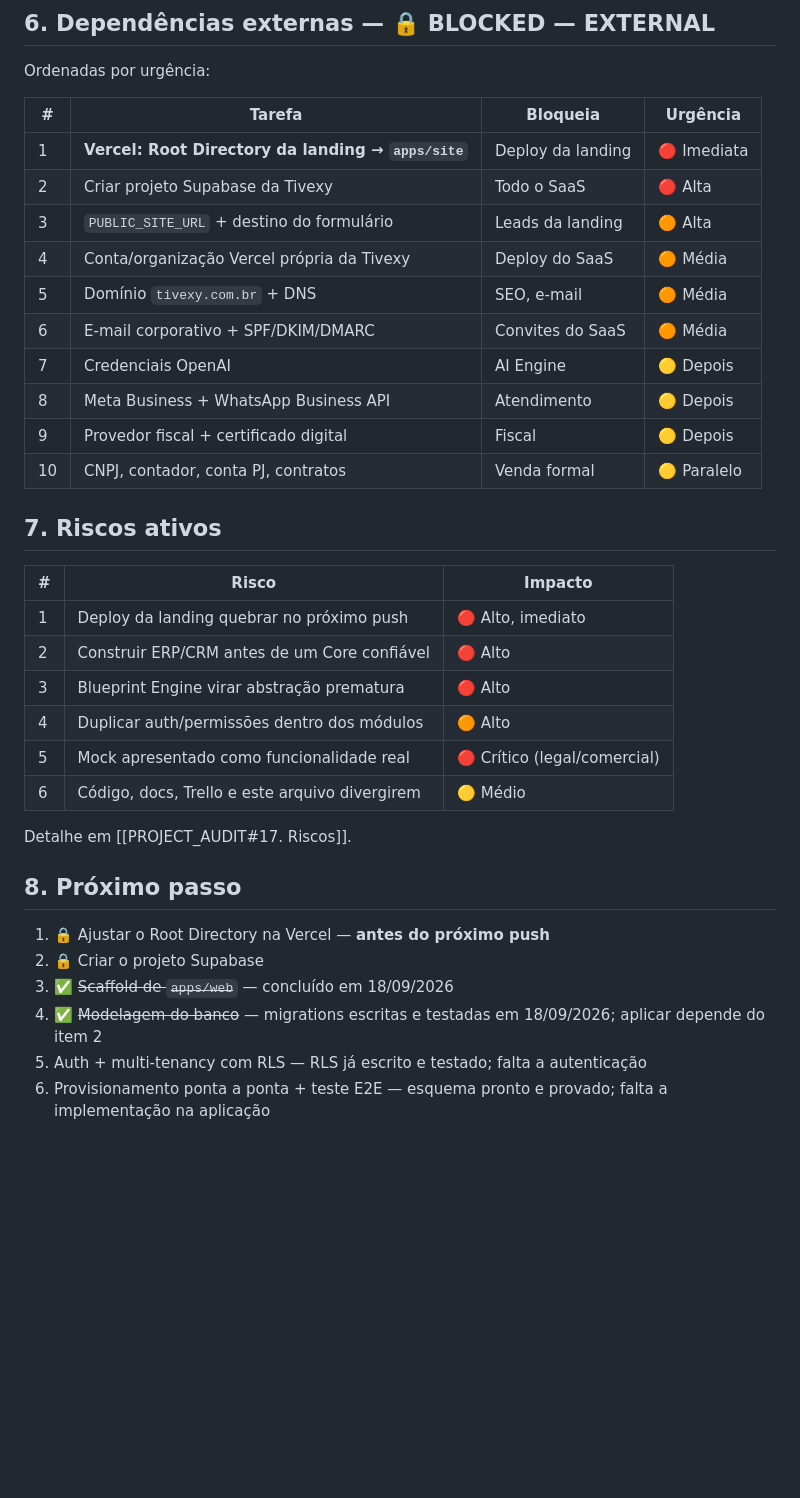
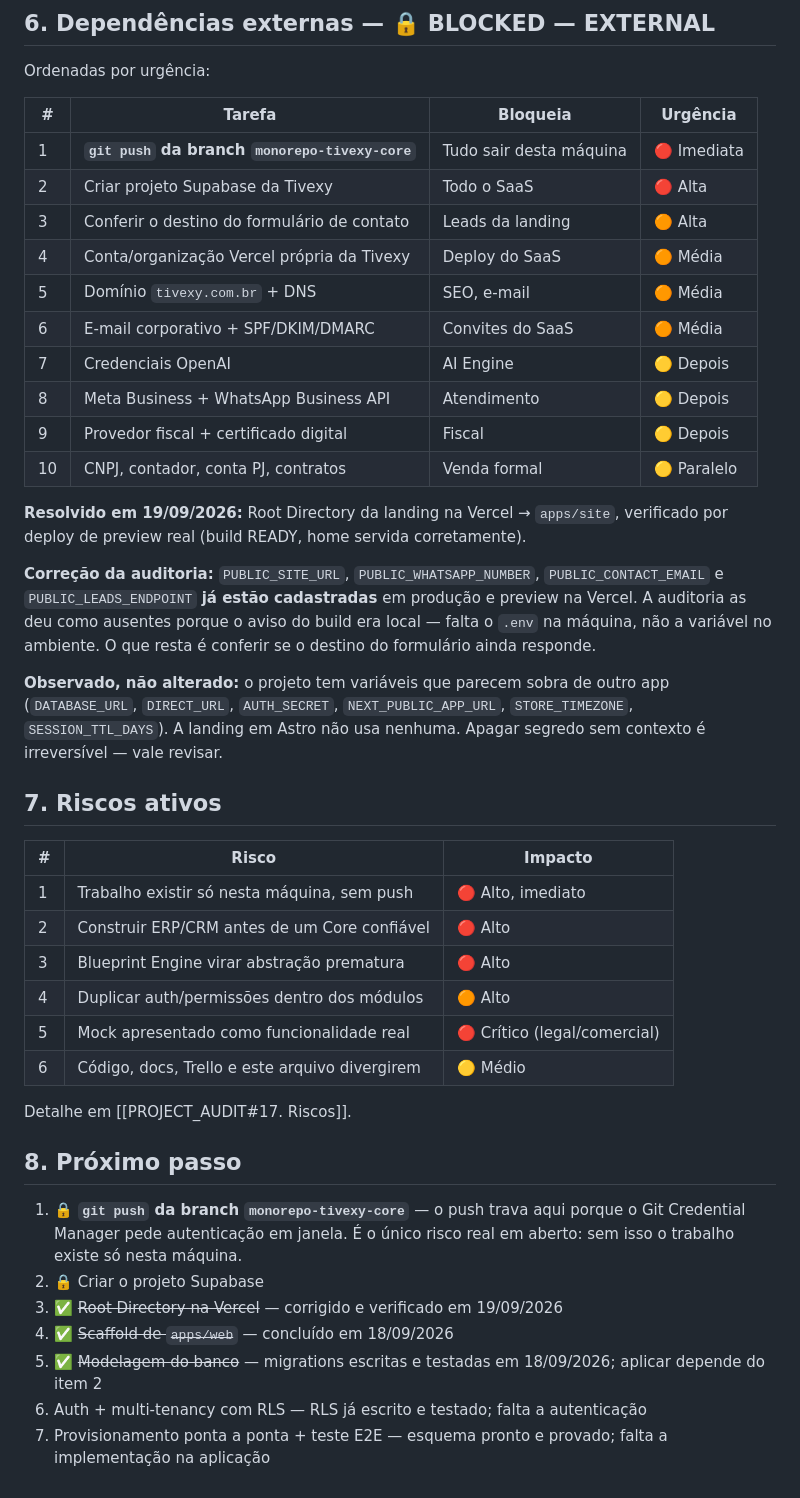
Before and after one commit to RurikDangelo/TivexyWebSite, a Markdown page: docs/PROJECT_STATE.md, the part around the change. Rendered like a GitHub page; blank space fills up the shorter version.

Commit message:
chore: corrige o Root Directory na Vercel e atualiza o estado
O Root Directory do projeto da landing estava em null — apontando para a raiz,
onde a landing não está mais depois da migração. Passou para apps/site.

Verificado em deploy real, não por suposição: como o push não sai daqui (o Git
Credential Manager pede autenticação em janela e trava), publiquei um preview
direto dos arquivos locais pela CLI. Build READY e a home servida com o título
e o hero corretos. O ponto de risco era Root Directory + npm workspaces, onde o
install roda na raiz e o build na subpasta — funcionou.

Produção não foi tocada: o preview tem target null, e mudar o Root Directory
não dispara redeploy.

Duas correções na documentação, a partir do que a inspeção mostrou:

- PUBLIC_SITE_URL, PUBLIC_WHATSAPP_NUMBER, PUBLIC_CONTACT_EMAIL e
  PUBLIC_LEADS_ENDPOINT já estão cadastradas em produção e preview. A auditoria
  as deu como ausentes porque o aviso do build era local: falta o .env na
  máquina, não a variável no ambiente. O que resta é conferir se o destino do
  formulário ainda responde.
- O risco número 1 deixa de ser "o deploy quebrar no próximo push" e passa a ser
  "o trabalho existir só nesta máquina".

Observado e não alterado: o projeto tem variáveis que parecem sobra de outro app
(DATABASE_URL, AUTH_SECRET, STORE_TIMEZONE e outras). A landing em Astro não usa
nenhuma. Apagar segredo sem contexto é irreversível.

Co-Authored-By: Claude Opus 5 <noreply@anthropic.com>

```diff
--- a/docs/PROJECT_STATE.md
+++ b/docs/PROJECT_STATE.md
@@ -174,24 +174,38 @@ em `docs/06-ADMIN/PROVISIONING.md`.
 
 Ordenadas por urgência:
 
-| #   | Tarefa                                              | Bloqueia          | Urgência    |
-| --- | --------------------------------------------------- | ----------------- | ----------- |
-| 1   | **Vercel: Root Directory da landing → `apps/site`** | Deploy da landing | 🔴 Imediata |
-| 2   | Criar projeto Supabase da Tivexy                    | Todo o SaaS       | 🔴 Alta     |
-| 3   | `PUBLIC_SITE_URL` + destino do formulário           | Leads da landing  | 🟠 Alta     |
-| 4   | Conta/organização Vercel própria da Tivexy          | Deploy do SaaS    | 🟠 Média    |
-| 5   | Domínio `tivexy.com.br` + DNS                       | SEO, e-mail       | 🟠 Média    |
-| 6   | E-mail corporativo + SPF/DKIM/DMARC                 | Convites do SaaS  | 🟠 Média    |
-| 7   | Credenciais OpenAI                                  | AI Engine         | 🟡 Depois   |
-| 8   | Meta Business + WhatsApp Business API               | Atendimento       | 🟡 Depois   |
-| 9   | Provedor fiscal + certificado digital               | Fiscal            | 🟡 Depois   |
-| 10  | CNPJ, contador, conta PJ, contratos                 | Venda formal      | 🟡 Paralelo |
+| #   | Tarefa                                          | Bloqueia                | Urgência    |
+| --- | ----------------------------------------------- | ----------------------- | ----------- |
+| 1   | **`git push` da branch `monorepo-tivexy-core`** | Tudo sair desta máquina | 🔴 Imediata |
+| 2   | Criar projeto Supabase da Tivexy                | Todo o SaaS             | 🔴 Alta     |
+| 3   | Conferir o destino do formulário de contato     | Leads da landing        | 🟠 Alta     |
+| 4   | Conta/organização Vercel própria da Tivexy      | Deploy do SaaS          | 🟠 Média    |
+| 5   | Domínio `tivexy.com.br` + DNS                   | SEO, e-mail             | 🟠 Média    |
+| 6   | E-mail corporativo + SPF/DKIM/DMARC             | Convites do SaaS        | 🟠 Média    |
+| 7   | Credenciais OpenAI                              | AI Engine               | 🟡 Depois   |
+| 8   | Meta Business + WhatsApp Business API           | Atendimento             | 🟡 Depois   |
+| 9   | Provedor fiscal + certificado digital           | Fiscal                  | 🟡 Depois   |
+| 10  | CNPJ, contador, conta PJ, contratos             | Venda formal            | 🟡 Paralelo |
+
+**Resolvido em 19/09/2026:** Root Directory da landing na Vercel → `apps/site`,
+verificado por deploy de preview real (build READY, home servida corretamente).
+
+**Correção da auditoria:** `PUBLIC_SITE_URL`, `PUBLIC_WHATSAPP_NUMBER`,
+`PUBLIC_CONTACT_EMAIL` e `PUBLIC_LEADS_ENDPOINT` **já estão cadastradas** em
+produção e preview na Vercel. A auditoria as deu como ausentes porque o aviso do
+build era local — falta o `.env` na máquina, não a variável no ambiente. O que
+resta é conferir se o destino do formulário ainda responde.
+
+**Observado, não alterado:** o projeto tem variáveis que parecem sobra de outro
+app (`DATABASE_URL`, `DIRECT_URL`, `AUTH_SECRET`, `NEXT_PUBLIC_APP_URL`,
+`STORE_TIMEZONE`, `SESSION_TTL_DAYS`). A landing em Astro não usa nenhuma.
+Apagar segredo sem contexto é irreversível — vale revisar.
 
 ## 7. Riscos ativos
 
 | #   | Risco                                          | Impacto                      |
 | --- | ---------------------------------------------- | ---------------------------- |
-| 1   | Deploy da landing quebrar no próximo push      | 🔴 Alto, imediato            |
+| 1   | Trabalho existir só nesta máquina, sem push    | 🔴 Alto, imediato            |
 | 2   | Construir ERP/CRM antes de um Core confiável   | 🔴 Alto                      |
 | 3   | Blueprint Engine virar abstração prematura     | 🔴 Alto                      |
 | 4   | Duplicar auth/permissões dentro dos módulos    | 🟠 Alto                      |
@@ -202,11 +216,14 @@ Detalhe em [[PROJECT_AUDIT#17. Riscos]].
 
 ## 8. Próximo passo
 
-1. 🔒 Ajustar o Root Directory na Vercel — **antes do próximo push**
+1. 🔒 **`git push` da branch `monorepo-tivexy-core`** — o push trava aqui porque
+   o Git Credential Manager pede autenticação em janela. É o único risco real
+   em aberto: sem isso o trabalho existe só nesta máquina.
 2. 🔒 Criar o projeto Supabase
-3. ✅ ~~Scaffold de `apps/web`~~ — concluído em 18/09/2026
-4. ✅ ~~Modelagem do banco~~ — migrations escritas e testadas em 18/09/2026;
+3. ✅ ~~Root Directory na Vercel~~ — corrigido e verificado em 19/09/2026
+4. ✅ ~~Scaffold de `apps/web`~~ — concluído em 18/09/2026
+5. ✅ ~~Modelagem do banco~~ — migrations escritas e testadas em 18/09/2026;
    aplicar depende do item 2
-5. Auth + multi-tenancy com RLS — RLS já escrito e testado; falta a autenticação
-6. Provisionamento ponta a ponta + teste E2E — esquema pronto e provado; falta
+6. Auth + multi-tenancy com RLS — RLS já escrito e testado; falta a autenticação
+7. Provisionamento ponta a ponta + teste E2E — esquema pronto e provado; falta
    a implementação na aplicação
```
Also changed, not shown: README.md (+2 -3 lines), docs/REPOSITORY_STRUCTURE.md (+4 -3 lines).
